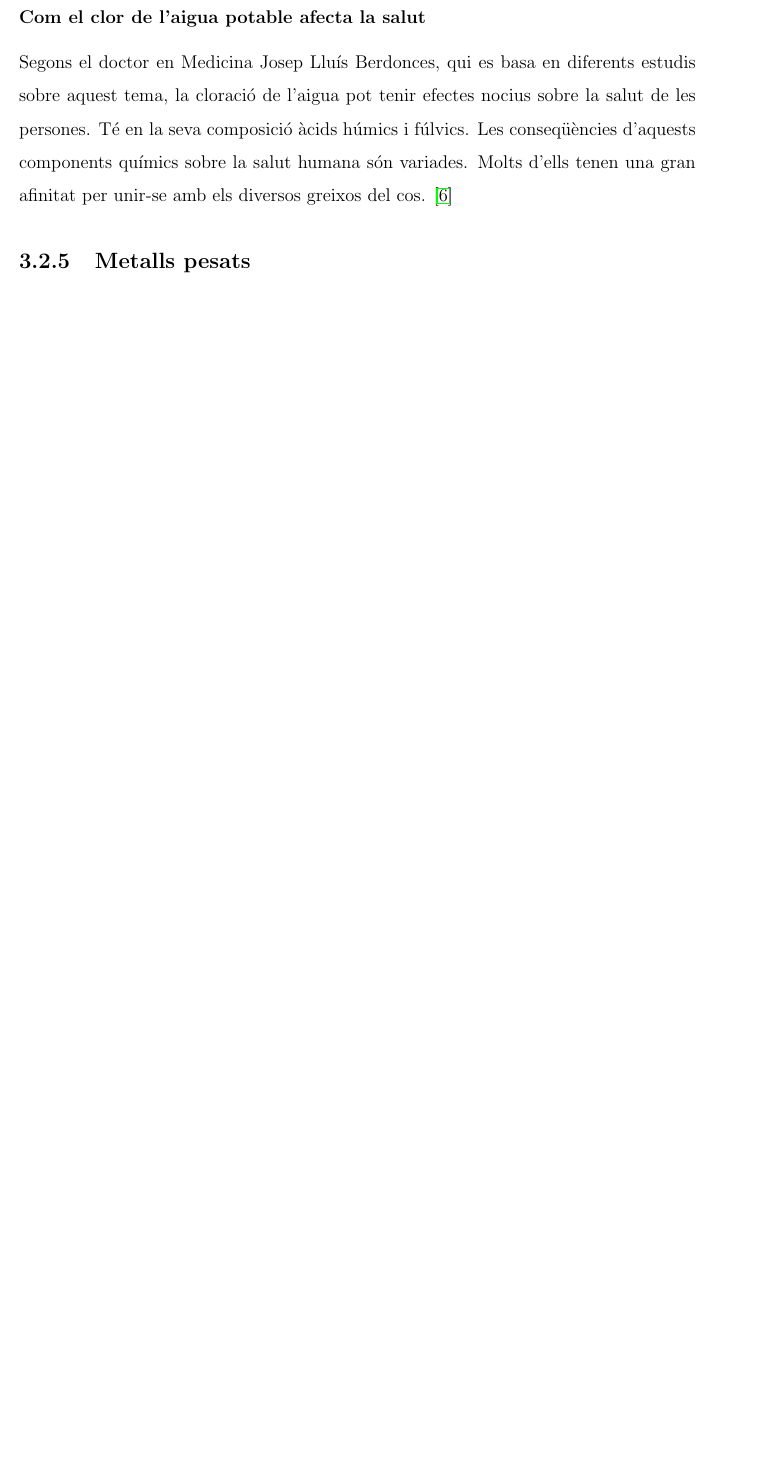
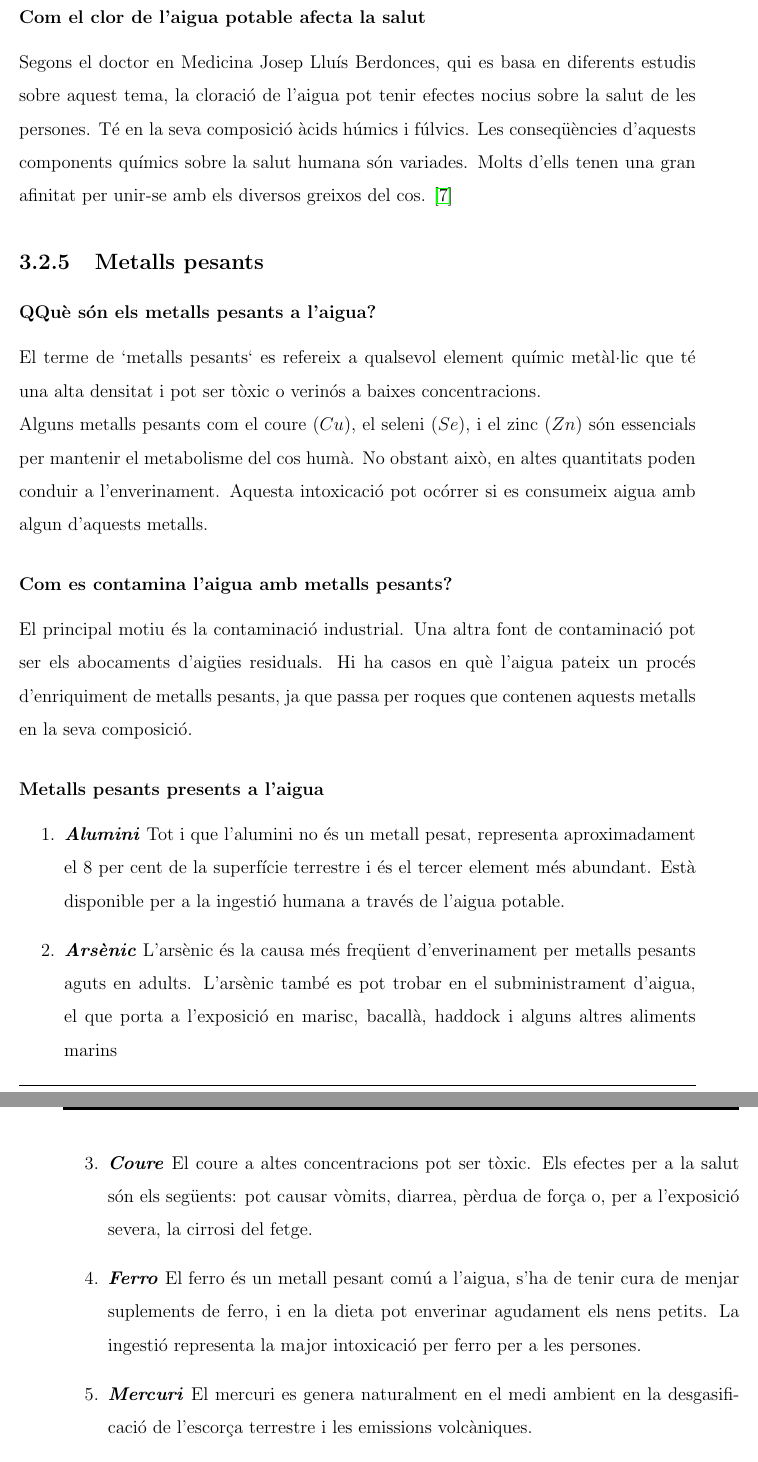
Before and after one commit to Muhammad-Kashi07/TR-KM-2025, a LaTeX book (memoriaKashi/memoriaKashi.tex, which reads memoriaKashi/capitols/recercaPrevia/recercaPrevia.tex): part of page 16 of 44 before the commit and two parts of pages 16 and 17 of 46 after it, the two joined at a grey line, cut so that both start at the same text, the shorter picture padded with empty space. Compiled offline with pdfLaTeX.

Commit message:
He acabado la parte de parametros quimicos

```diff
--- a/memoriaKashi/capitols/recercaPrevia/recercaPrevia.tex
+++ b/memoriaKashi/capitols/recercaPrevia/recercaPrevia.tex
@@ -99,7 +99,27 @@ La revista Life \cite{RevistaLife} classifica el logre de la cloració (procés
 Per tant, el clor és un producte químic amb l'objectiu de desinfectar l'aigua. Tanmateix, l'ús d'aquest component químic \textbf{no és segur.}
 \subsubsection{Com el clor de l'aigua potable afecta la salut}
 Segons el doctor en Medicina Josep Lluís Berdonces, qui es basa en diferents estudis sobre aquest tema, la cloració de l’aigua pot tenir efectes nocius sobre la salut de les persones. Té en la seva composició àcids húmics i fúlvics. Les conseqüències d’aquests components químics sobre la salut humana són variades. Molts d’ells tenen una gran afinitat per unir-se amb els diversos greixos del cos. \cite{Clor}
-\subsection{Metalls pesats} \label{subsec:metallspesats}
+\subsection{Metalls pesants} \label{subsec:metallspesats}
+\subsubsection{QQuè són els metalls pesants a l’aigua?}
+El terme de `metalls pesants` es refereix a qualsevol element químic metàl·lic que té una alta densitat i pot ser tòxic o verinós a baixes concentracions.
+
+Alguns metalls pesants com el coure ($Cu$), el seleni ($Se$), i el zinc ($Zn$) són essencials per mantenir el metabolisme del cos humà. No obstant això, en altes quantitats poden conduir a l'enverinament. Aquesta intoxicació pot ocórrer si es consumeix aigua amb algun d’aquests metalls.
+\subsubsection{Com es contamina l’aigua amb metalls pesants?}
+El principal motiu és la contaminació industrial. Una altra font de contaminació pot ser els abocaments d'aigües residuals. Hi ha casos en què l’aigua pateix un procés d’enriquiment de metalls pesants, ja que passa per roques que contenen aquests metalls en la seva composició.
+\subsubsection{Metalls pesants presents a l'aigua}
+\begin{enumerate}
+ \item \textit{\textbf{Alumini}}
+ Tot i que l'alumini no és un metall pesat, representa aproximadament el 8 per cent de la superfície terrestre i és el tercer element més abundant. Està disponible per a la ingestió humana a través de l'aigua potable.
+ \item \textit{\textbf{Arsènic}}
+ L'arsènic és la causa més freqüent d'enverinament per metalls pesants aguts en adults. L'arsènic també es pot trobar en el subministrament d'aigua, el que porta a l'exposició en marisc, bacallà, haddock i alguns altres aliments marins
+ \item \textit{\textbf{Coure}}
+ El coure a altes concentracions pot ser tòxic. Els efectes per a la salut són els següents: pot causar vòmits, diarrea, pèrdua de força o, per a l'exposició severa, la cirrosi del fetge.
+ \item \textit{\textbf{Ferro}}
+ El ferro és un metall pesant comú a l'aigua, s'ha de tenir cura de menjar suplements de ferro, i en la dieta pot enverinar agudament els nens petits. La ingestió representa la major intoxicació per ferro per a les persones.
+ \item \textit{\textbf{Mercuri}}
+ El mercuri es genera naturalment en el medi ambient en la desgasificació de l'escorça terrestre i les emissions volcàniques.
+\end{enumerate}
+\textit{\textbf{NOTA}}: Tota aquesta informació l'he trobada a la web de Carbotecnia \cite{Carbotecnia}
 
 
 \section{Explicació dels parametres físics}
```
Also changed, not shown: memoriaKashi/bibliografia/myBiblio.bib (+12 -5 lines), memoriaKashi/capitols/recercaPrevia/recercaPrevia.tex (2 more changed lines).
